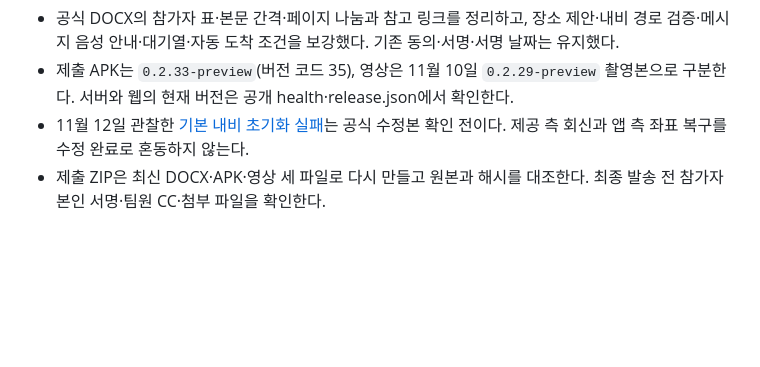
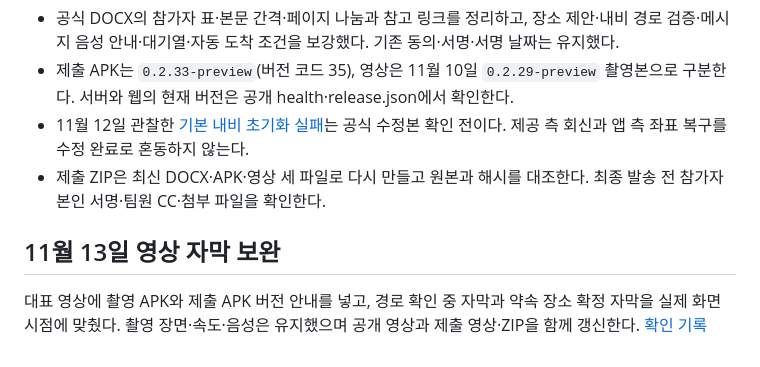
Before and after one commit to majung-team/majung, a Markdown page: docs/submission-checklist.md, the part around the change. Rendered like a GitHub page; blank space fills up the shorter version.

```diff
--- a/docs/submission-checklist.md
+++ b/docs/submission-checklist.md
@@ -107,3 +107,7 @@
 - 제출 APK는 `0.2.33-preview`(버전 코드 35), 영상은 11월 10일 `0.2.29-preview` 촬영본으로 구분한다. 서버와 웹의 현재 버전은 공개 health·release.json에서 확인한다.
 - 11월 12일 관찰한 [기본 내비 초기화 실패](navigation-environment.md)는 공식 수정본 확인 전이다. 제공 측 회신과 앱 측 좌표 복구를 수정 완료로 혼동하지 않는다.
 - 제출 ZIP은 최신 DOCX·APK·영상 세 파일로 다시 만들고 원본과 해시를 대조한다. 최종 발송 전 참가자 본인 서명·팀원 CC·첨부 파일을 확인한다.
+
+## 11월 13일 영상 자막 보완
+
+대표 영상에 촬영 APK와 제출 APK 버전 안내를 넣고, 경로 확인 중 자막과 약속 장소 확정 자막을 실제 화면 시점에 맞췄다. 촬영 장면·속도·음성은 유지했으며 공개 영상과 제출 영상·ZIP을 함께 갱신한다. [확인 기록](evidence/demo-polish-2026-11-13.json)
```
Also changed, not shown: docs/pickup-demo.md (+26 -3 lines), docs/submission-guide.md (+2 -0 lines), docs/media/pickup-demo-poster.png, 3 other files.
